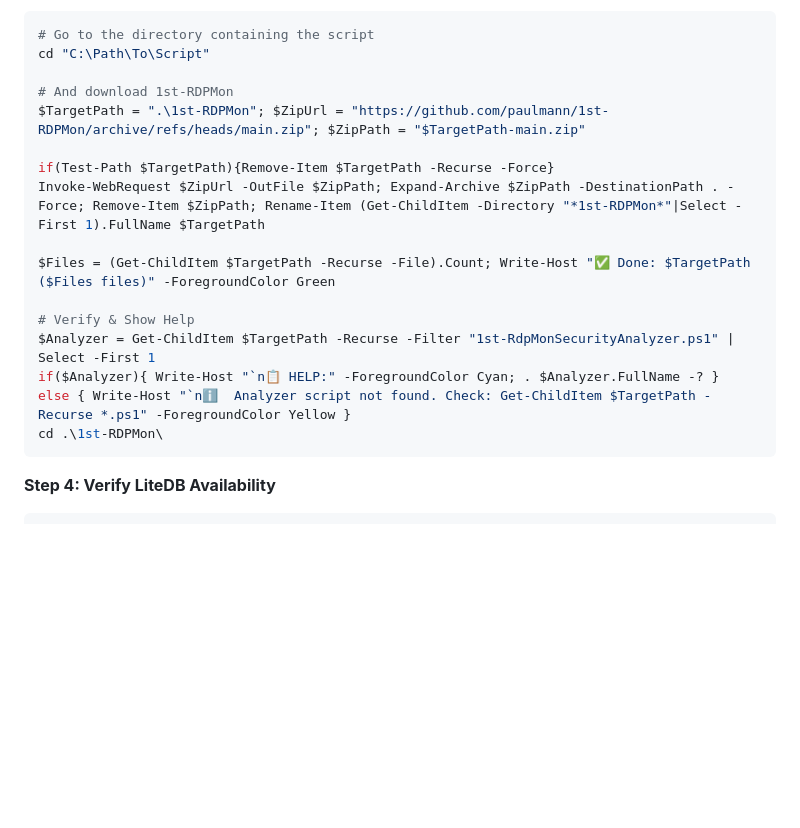
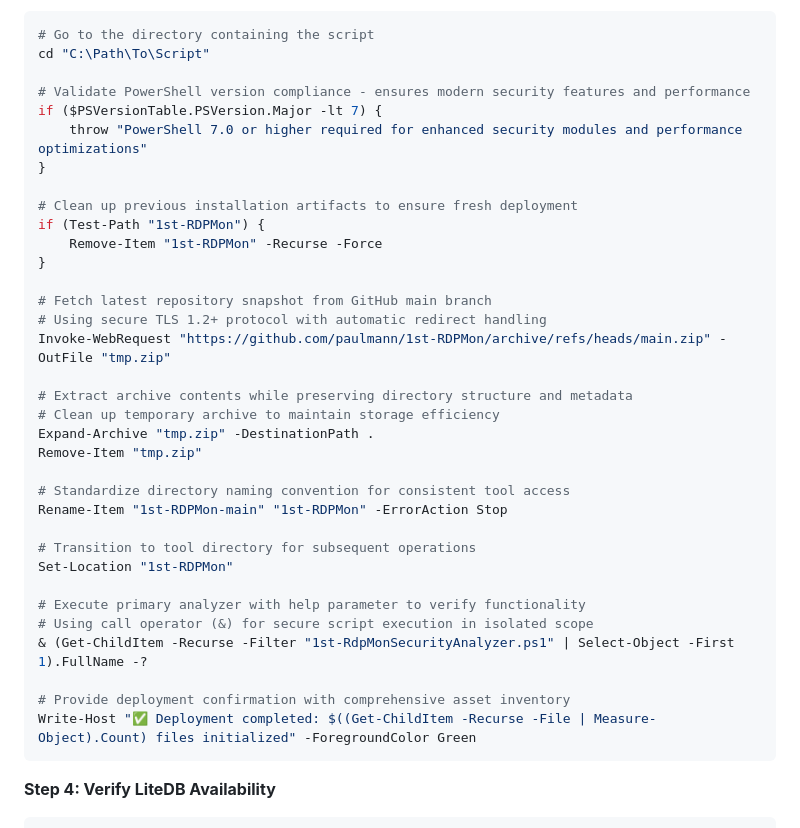
Before and after one commit to paulmann/1st-RDPMon, a Markdown page: README.md, the part around the change. Rendered like a GitHub page; blank space fills up the shorter version.

````diff
--- a/README.md
+++ b/README.md
@@ -199,19 +199,37 @@ powershell -ExecutionPolicy Bypass
 # Go to the directory containing the script
 cd "C:\Path\To\Script"
 
-# And download 1st-RDPMon
-$TargetPath = ".\1st-RDPMon"; $ZipUrl = "https://github.com/paulmann/1st-RDPMon/archive/refs/heads/main.zip"; $ZipPath = "$TargetPath-main.zip"
-
-if(Test-Path $TargetPath){Remove-Item $TargetPath -Recurse -Force}
-Invoke-WebRequest $ZipUrl -OutFile $ZipPath; Expand-Archive $ZipPath -DestinationPath . -Force; Remove-Item $ZipPath; Rename-Item (Get-ChildItem -Directory "*1st-RDPMon*"|Select -First 1).FullName $TargetPath
-
-$Files = (Get-ChildItem $TargetPath -Recurse -File).Count; Write-Host "✅ Done: $TargetPath ($Files files)" -ForegroundColor Green
-
-# Verify & Show Help
-$Analyzer = Get-ChildItem $TargetPath -Recurse -Filter "1st-RdpMonSecurityAnalyzer.ps1" | Select -First 1
-if($Analyzer){ Write-Host "`n📋 HELP:" -ForegroundColor Cyan; . $Analyzer.FullName -? }
-else { Write-Host "`nℹ️  Analyzer script not found. Check: Get-ChildItem $TargetPath -Recurse *.ps1" -ForegroundColor Yellow }
-cd .\1st-RDPMon\
+# Validate PowerShell version compliance - ensures modern security features and performance
+if ($PSVersionTable.PSVersion.Major -lt 7) {
+    throw "PowerShell 7.0 or higher required for enhanced security modules and performance optimizations"
+}
+
+# Clean up previous installation artifacts to ensure fresh deployment
+if (Test-Path "1st-RDPMon") {
+    Remove-Item "1st-RDPMon" -Recurse -Force
+}
+
+# Fetch latest repository snapshot from GitHub main branch
+# Using secure TLS 1.2+ protocol with automatic redirect handling
+Invoke-WebRequest "https://github.com/paulmann/1st-RDPMon/archive/refs/heads/main.zip" -OutFile "tmp.zip"
+
+# Extract archive contents while preserving directory structure and metadata
+# Clean up temporary archive to maintain storage efficiency
+Expand-Archive "tmp.zip" -DestinationPath .
+Remove-Item "tmp.zip"
+
+# Standardize directory naming convention for consistent tool access
+Rename-Item "1st-RDPMon-main" "1st-RDPMon" -ErrorAction Stop
+
+# Transition to tool directory for subsequent operations
+Set-Location "1st-RDPMon"
+
+# Execute primary analyzer with help parameter to verify functionality
+# Using call operator (&) for secure script execution in isolated scope
+& (Get-ChildItem -Recurse -Filter "1st-RdpMonSecurityAnalyzer.ps1" | Select-Object -First 1).FullName -?
+
+# Provide deployment confirmation with comprehensive asset inventory
+Write-Host "✅ Deployment completed: $((Get-ChildItem -Recurse -File | Measure-Object).Count) files initialized" -ForegroundColor Green
 ```
 
 **Step 4: Verify LiteDB Availability**
````
